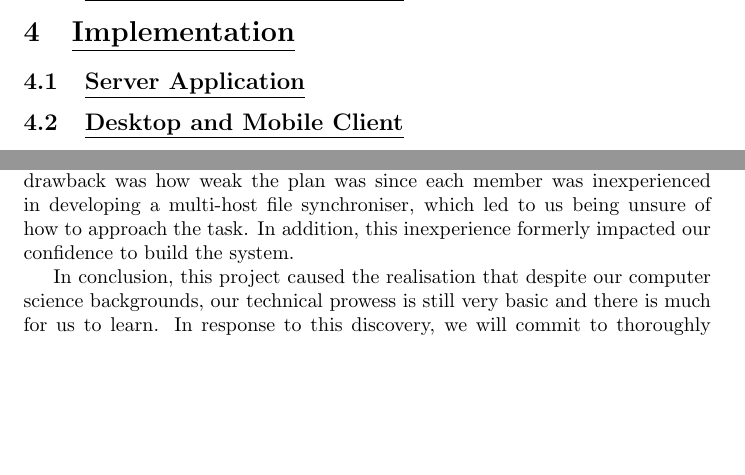
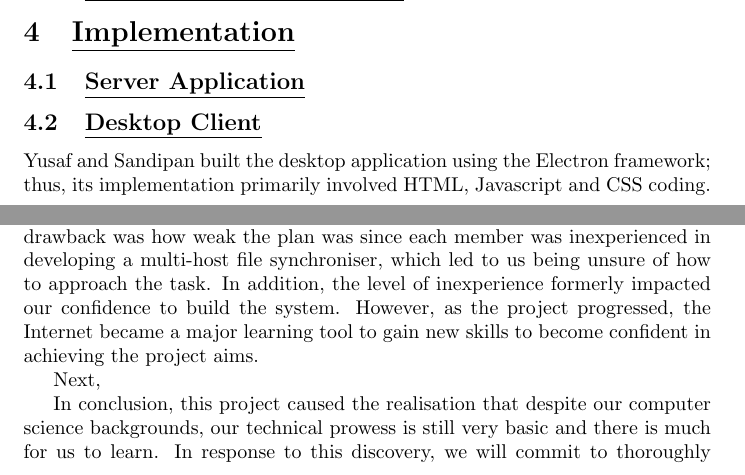
Before and after one commit to YusafOsei-Bonsu/Project-Prime-Dev, a LaTeX document (final_report/team_project_prime.tex): two parts of pages 1 and 2 of 3, joined at a grey line, cut so that both start at the same text, the shorter picture padded with empty space. Compiled offline with pdfLaTeX.

Commit message:
Updating final report
- Under implementation, divided the second sub-heading into two seperate sub-headings
- Edited the first paragraph of the evaluation.

```diff
--- a/final_report/team_project_prime.tex
+++ b/final_report/team_project_prime.tex
@@ -18,13 +18,20 @@ In this project, we were tasked with building a multi-host file synchroniser con
 
 \subsection{\underline{Server Application}}
 
-\subsection{\underline{Desktop and Mobile Client}}
+\subsection{\underline{Desktop Client}}
+Yusaf and Sandipan built the desktop application using the Electron framework; thus, its implementation primarily involved HTML, Javascript and CSS coding.
+
+\subsection{\underline{Mobile Client}}
 
 \section{\underline{Teamwork}}
 Project Prime consists of six members: Yusaf, Sandipan, Saloni, Shefali, Cameron and Manny. To balance the workload, the team was divided into three subgroups of two teammates, and each subgroup was assigned to the development of one component. As a result, Yusaf and Sandipan were assigned to the desktop client, Saloni and Shefali were assigned to the server application, and Manny and Cameron were assigned to the mobile client. Despite this style of work delegation, members from other subgroups were still able to intervene in the development of a component that they weren't assigned to, in order to fix issues that the assigned subgroup couldn't correct, for example. Moving onto communication, the team remotely communicated using an instant messaging app known as "Whatsapp", which allowed us to arrange group sessions at a certain date-and-time, notify teammates of recent pull requests, etc. Furthermore, the sessions were conducted in booked group study rooms at least once per week, and these sessions involved group discussion and coding of all components.
 
 \section{\underline{Evaluation}}
-From start to finish, the team experienced  positive and negative events of the project. To start with the positives, the biggest highlight of this project was the strong team communication, as each member confidently conveyed their own thoughts and opinions during group discussions in physical meetings and WhatsApp. In addition, when disagreements regarding the project arose, debates were conducted in a respectful manner by not saying rude or offensive statements. Each member also made the effort to attend each group meeting throughout the project, unless there was a genuine reason for their absence. Another positive was our ability to quickly adapt to changing circumstances. For instance, as initially planned, we were going to contain files in an SQL database, but upon discovering that SQL databases were not ideal for file storage, we got stuck in a dillemma. Fortunately, after thorough research, we decided to use a Mongo database since the latter is a document-oriented database system that's recommended for storing files. However, moving onto the negatives, the biggest drawback was how weak the plan was since each member was inexperienced in developing a multi-host file synchroniser, which led to us being unsure of how to approach the task. In addition, this inexperience formerly impacted our confidence to build the system.
+From start to finish, the team experienced  positive and negative events of the project. To start with the positives, the biggest highlight of this project was the strong team communication, as each member confidently conveyed their own thoughts and opinions during group discussions in physical meetings and WhatsApp. In addition, when disagreements regarding the project arose, debates were conducted in a respectful manner by not saying rude or offensive statements. Each member also made the effort to attend each group meeting throughout the project, unless there was a genuine reason for their absence. Another positive was our ability to quickly adapt to changing circumstances. For instance, as initially planned, we were going to contain files in an SQL database, but upon discovering that SQL databases were not ideal for file storage, we got stuck in a dillemma. Fortunately, after thorough research, we decided to use a Mongo database since the latter is a document-oriented database system that's recommended for storing files. However, moving onto the negatives, the biggest drawback was how weak the plan was since each member was inexperienced in developing a multi-host file synchroniser, which led to us being unsure of how to approach the task. In addition, the level of inexperience formerly impacted our confidence to build the system. However, as the project progressed, the Internet became a major learning tool to gain new skills to become confident in achieving the project aims.
+
+Next,
+
+
 
 In conclusion, this project caused the realisation that despite our computer science backgrounds, our technical prowess is still very basic and there is much for us to learn. In response to this discovery, we will commit to thoroughly relearning and practising how to use different technologies in our spare time, including programming languages and Git (e.g. BitBucket). In retrospect, if this project was repeated, our different approach would be to partner stronger members with novice ones, in terms of technological skill; thus, providing novice members with the opportunity to enhance their skills by learning whilst working on the job.
 
```
Also changed, not shown: final_report/team_project_prime.pdf, 1 other file.
